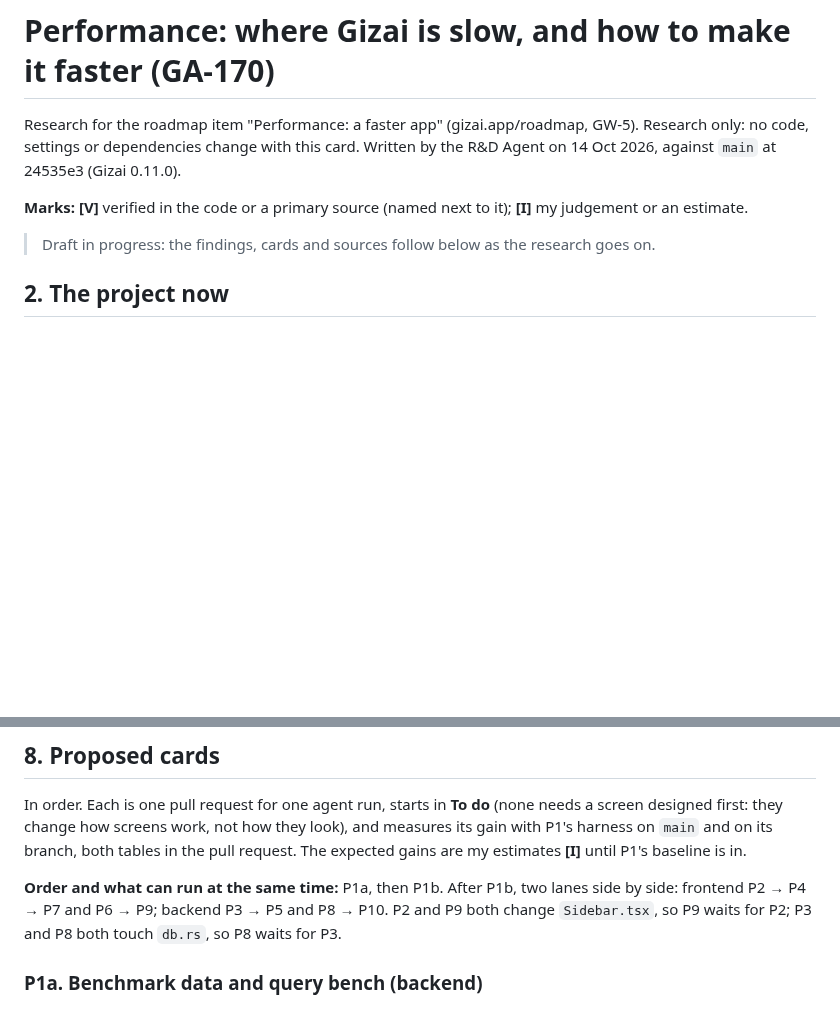
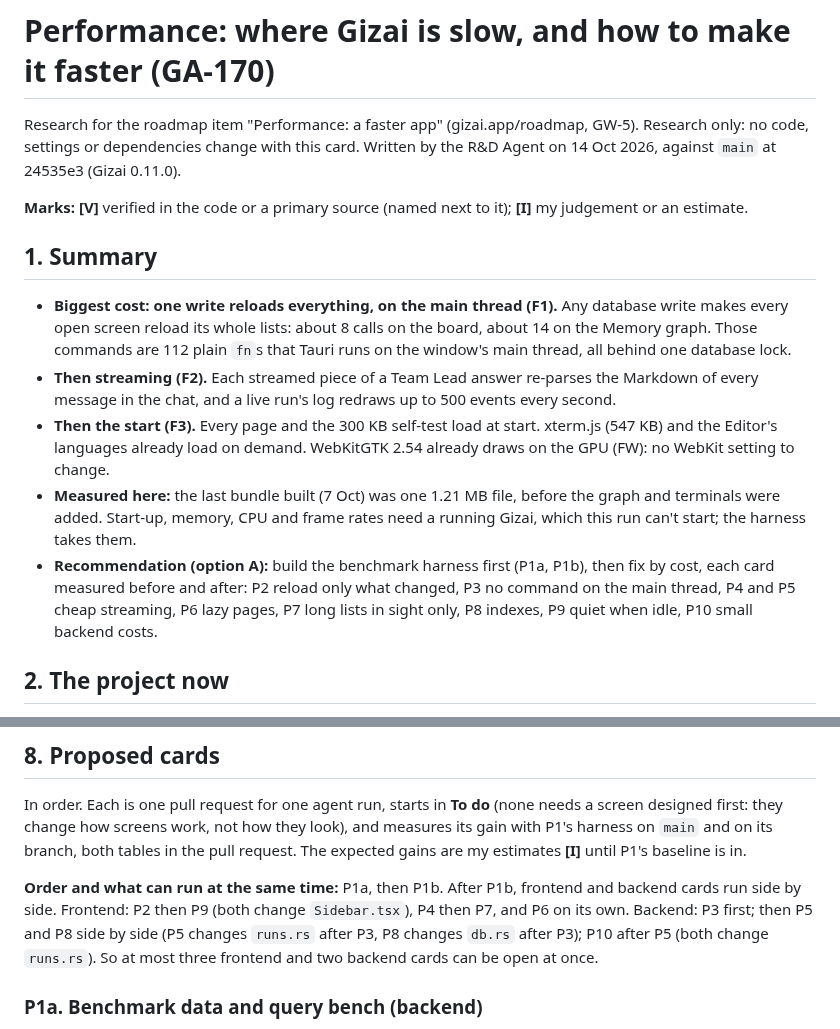
Before and after one commit to Yotech-AI/gizai, a Markdown page: docs/research/performance.md, 2 parts joined by grey strips. Rendered like a GitHub page; blank space fills up the shorter version.

Commit message:
Research: performance, the summary and the cards' order (GA-170)

```diff
--- a/docs/research/performance.md
+++ b/docs/research/performance.md
@@ -5,7 +5,20 @@ dependencies change with this card. Written by the R&D Agent on 14 Oct 2026, aga
 
 **Marks:** **[V]** verified in the code or a primary source (named next to it); **[I]** my judgement or an estimate.
 
-> Draft in progress: the findings, cards and sources follow below as the research goes on.
+## 1. Summary
+
+- **Biggest cost: one write reloads everything, on the main thread (F1).** Any database write makes every open screen
+  reload its whole lists: about 8 calls on the board, about 14 on the Memory graph. Those commands are 112 plain `fn`s that
+  Tauri runs on the window's main thread, all behind one database lock.
+- **Then streaming (F2).** Each streamed piece of a Team Lead answer re-parses the Markdown of every message in the chat,
+  and a live run's log redraws up to 500 events every second.
+- **Then the start (F3).** Every page and the 300 KB self-test load at start. xterm.js (547 KB) and the Editor's languages
+  already load on demand. WebKitGTK 2.54 already draws on the GPU (FW): no WebKit setting to change.
+- **Measured here:** the last bundle built (7 Oct) was one 1.21 MB file, before the graph and terminals were added. Start-up,
+  memory, CPU and frame rates need a running Gizai, which this run can't start; the harness takes them.
+- **Recommendation (option A):** build the benchmark harness first (P1a, P1b), then fix by cost, each card measured before
+  and after: P2 reload only what changed, P3 no command on the main thread, P4 and P5 cheap streaming, P6 lazy pages, P7
+  long lists in sight only, P8 indexes, P9 quiet when idle, P10 small backend costs.
 
 ## 2. The project now
 
@@ -263,9 +276,10 @@ In order. Each is one pull request for one agent run, starts in **To do** (none
 how screens work, not how they look), and measures its gain with P1's harness on `main` and on its branch, both tables in
 the pull request. The expected gains are my estimates **[I]** until P1's baseline is in.
 
-**Order and what can run at the same time:** P1a, then P1b. After P1b, two lanes side by side: frontend P2 → P4 → P7 and
-P6 → P9; backend P3 → P5 and P8 → P10. P2 and P9 both change `Sidebar.tsx`, so P9 waits for P2; P3 and P8 both touch
-`db.rs`, so P8 waits for P3.
+**Order and what can run at the same time:** P1a, then P1b. After P1b, frontend and backend cards run side by side.
+Frontend: P2 then P9 (both change `Sidebar.tsx`), P4 then P7, and P6 on its own. Backend: P3 first; then P5 and P8 side by
+side (P5 changes `runs.rs` after P3, P8 changes `db.rs` after P3); P10 after P5 (both change `runs.rs`). So at most three
+frontend and two backend cards can be open at once.
 
 ### P1a. Benchmark data and query bench (backend)
 - **Builds:** `crates/gizai-core/examples/prep_perf.rs` (the data in section 7, part 1) and
```
